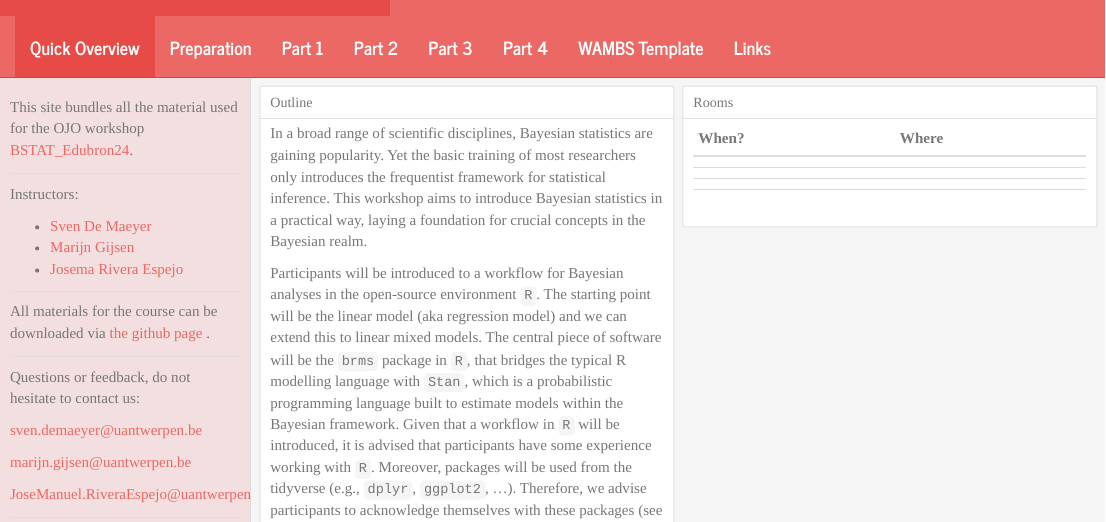
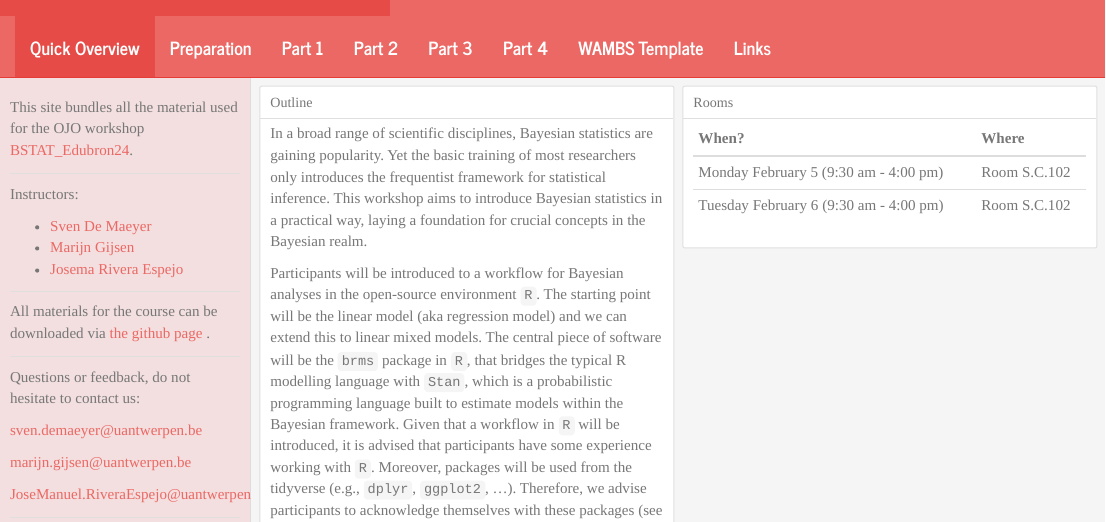
Before and after one commit to Sdemaeyer2/BSTAT_Edubron24, an R Markdown document (Index.Rmd): the page in a window 1100 px wide, from its top. The pictures show the output file Index.html that the author committed with the source, opened offline.

Commit message:
updated info

```diff
--- a/Index.Rmd
+++ b/Index.Rmd
@@ -56,10 +56,9 @@ Participants will be introduced to a workflow for Bayesian analyses in the open-
 ### Rooms
 | When?  | Where    |
 |:--------|:-------|
-|  | |
-|  | |
-|  | |
-|  | |
+| Monday February 5 (9:30 am - 4:00 pm) | Room S.C.102|
+| Tuesday February 6 (9:30 am - 4:00 pm) |Room S.C.102 |
+
 
 # Preparation
 
```
Also changed, not shown: Index.html.
